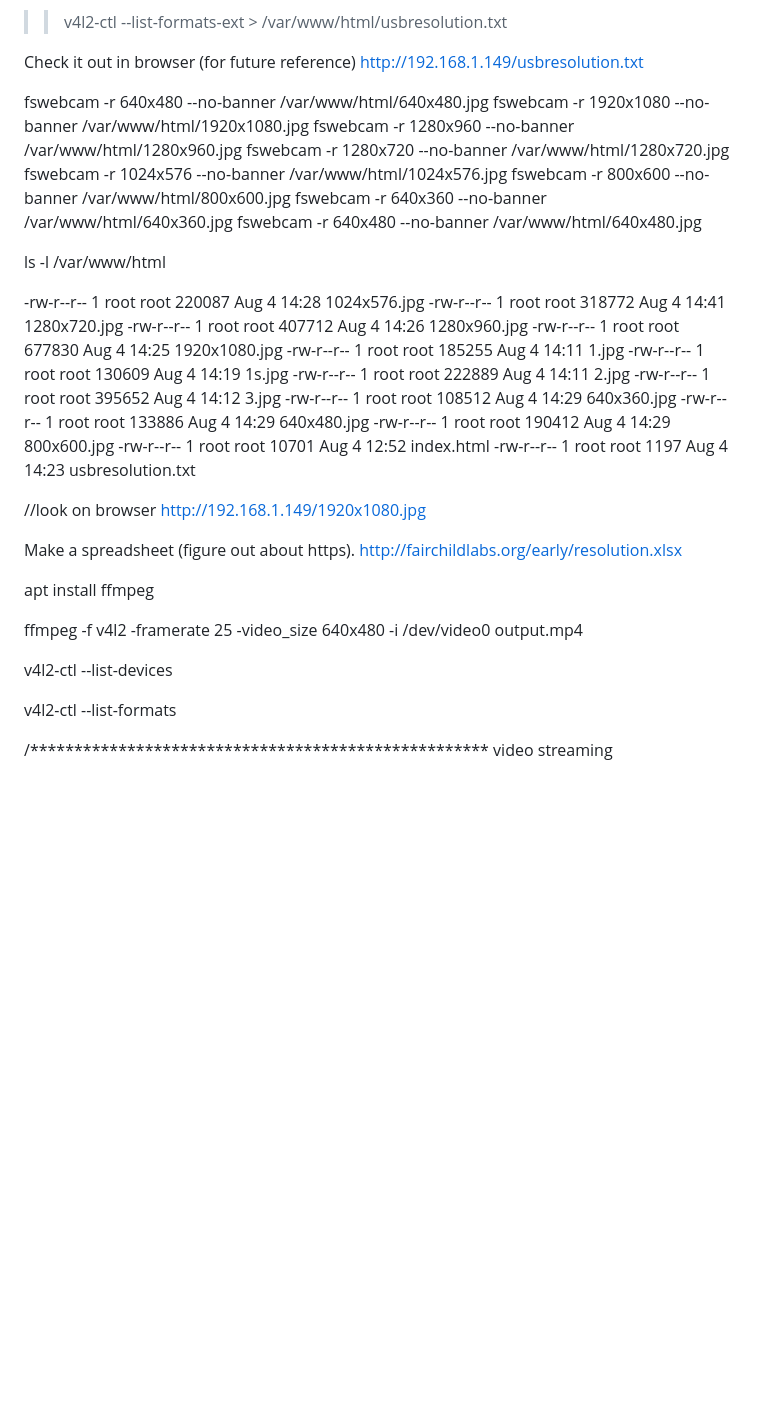
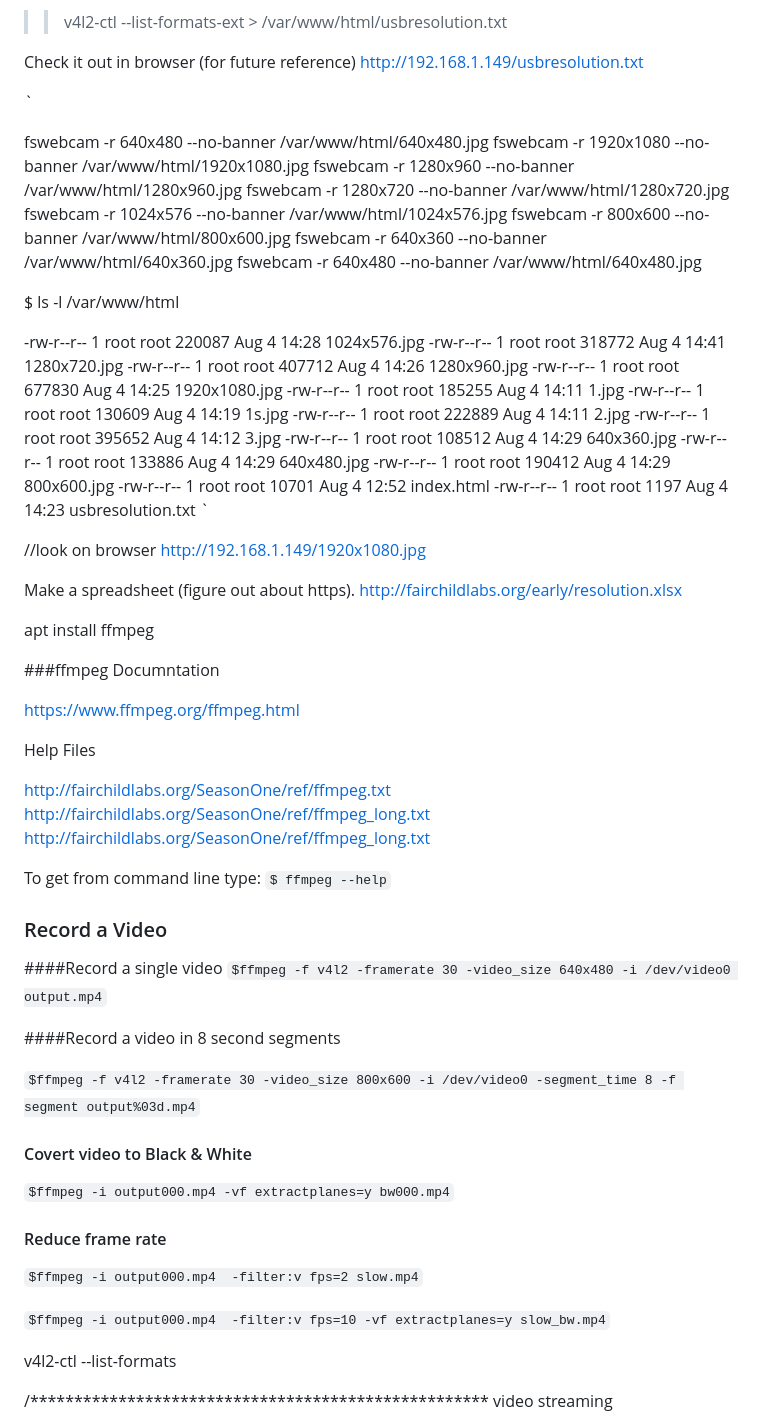
Before and after one commit to fairchildlabs/SeasonOne, a Markdown page: lesson1.md, the part around the change. Drawn GitHub-style; blank space fills up the shorter version.

Commit message:
Season One update

```diff
--- a/lesson1.md
+++ b/lesson1.md
@@ -96,6 +96,8 @@ Look at the file it created
 Check it out in browser (for future reference)
 http://192.168.1.149/usbresolution.txt
 
+`
+
 
 fswebcam -r 640x480 --no-banner /var/www/html/640x480.jpg
 fswebcam -r 1920x1080 --no-banner /var/www/html/1920x1080.jpg
@@ -106,7 +108,7 @@ fswebcam -r 800x600 --no-banner /var/www/html/800x600.jpg
 fswebcam -r 640x360 --no-banner /var/www/html/640x360.jpg
 fswebcam -r 640x480 --no-banner /var/www/html/640x480.jpg
 
-ls -l /var/www/html
+$ ls -l /var/www/html
 
 
 -rw-r--r-- 1 root root 220087 Aug  4 14:28 1024x576.jpg
@@ -122,7 +124,7 @@ ls -l /var/www/html
 -rw-r--r-- 1 root root 190412 Aug  4 14:29 800x600.jpg
 -rw-r--r-- 1 root root  10701 Aug  4 12:52 index.html
 -rw-r--r-- 1 root root   1197 Aug  4 14:23 usbresolution.txt
-
+`
 
 
 //look on browser
@@ -135,13 +137,46 @@ http://fairchildlabs.org/early/resolution.xlsx
 apt install ffmpeg
 
 
+###ffmpeg Documntation
 
+https://www.ffmpeg.org/ffmpeg.html
 
-ffmpeg -f v4l2 -framerate 25 -video_size 640x480 -i /dev/video0 output.mp4
+Help Files
 
 
 
-v4l2-ctl --list-devices
+
+http://fairchildlabs.org/SeasonOne/ref/ffmpeg.txt
+http://fairchildlabs.org/SeasonOne/ref/ffmpeg_long.txt
+http://fairchildlabs.org/SeasonOne/ref/ffmpeg_long.txt
+
+To get from command line type:
+`$ ffmpeg --help`
+
+
+
+### Record a Video
+
+
+####Record a single video
+`$ffmpeg -f v4l2 -framerate 30 -video_size 640x480 -i /dev/video0 output.mp4`
+
+####Record a video in 8 second segments
+
+`$ffmpeg -f v4l2 -framerate 30 -video_size 800x600 -i /dev/video0 -segment_time 8 -f segment output%03d.mp4`
+
+#### Covert video to Black & White
+
+`$ffmpeg -i output000.mp4 -vf extractplanes=y bw000.mp4`
+
+#### Reduce frame rate
+
+`$ffmpeg -i output000.mp4  -filter:v fps=2 slow.mp4`
+
+`$ffmpeg -i output000.mp4  -filter:v fps=10 -vf extractplanes=y slow_bw.mp4`
+
+
+
 
 
 v4l2-ctl --list-formats
```
